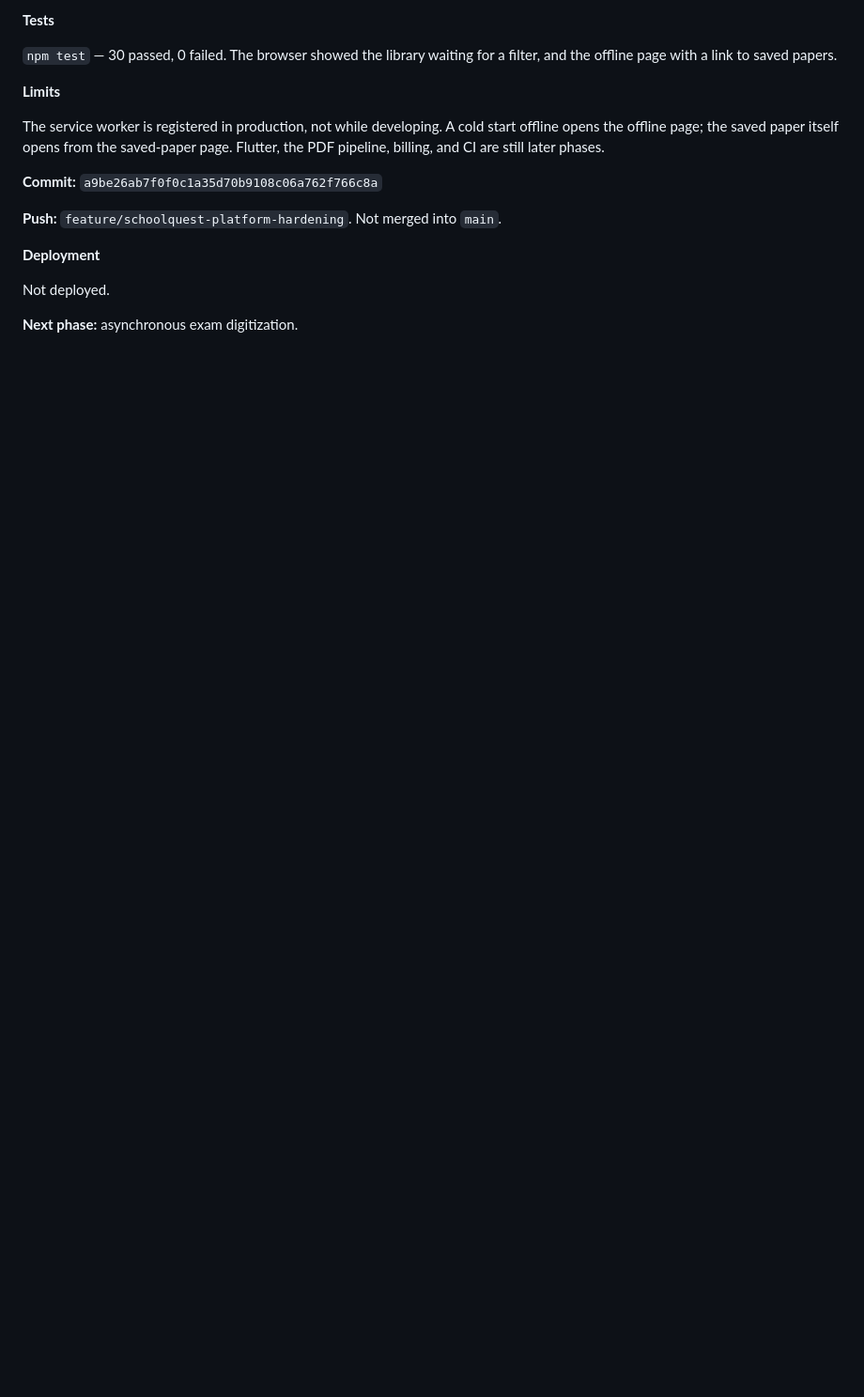
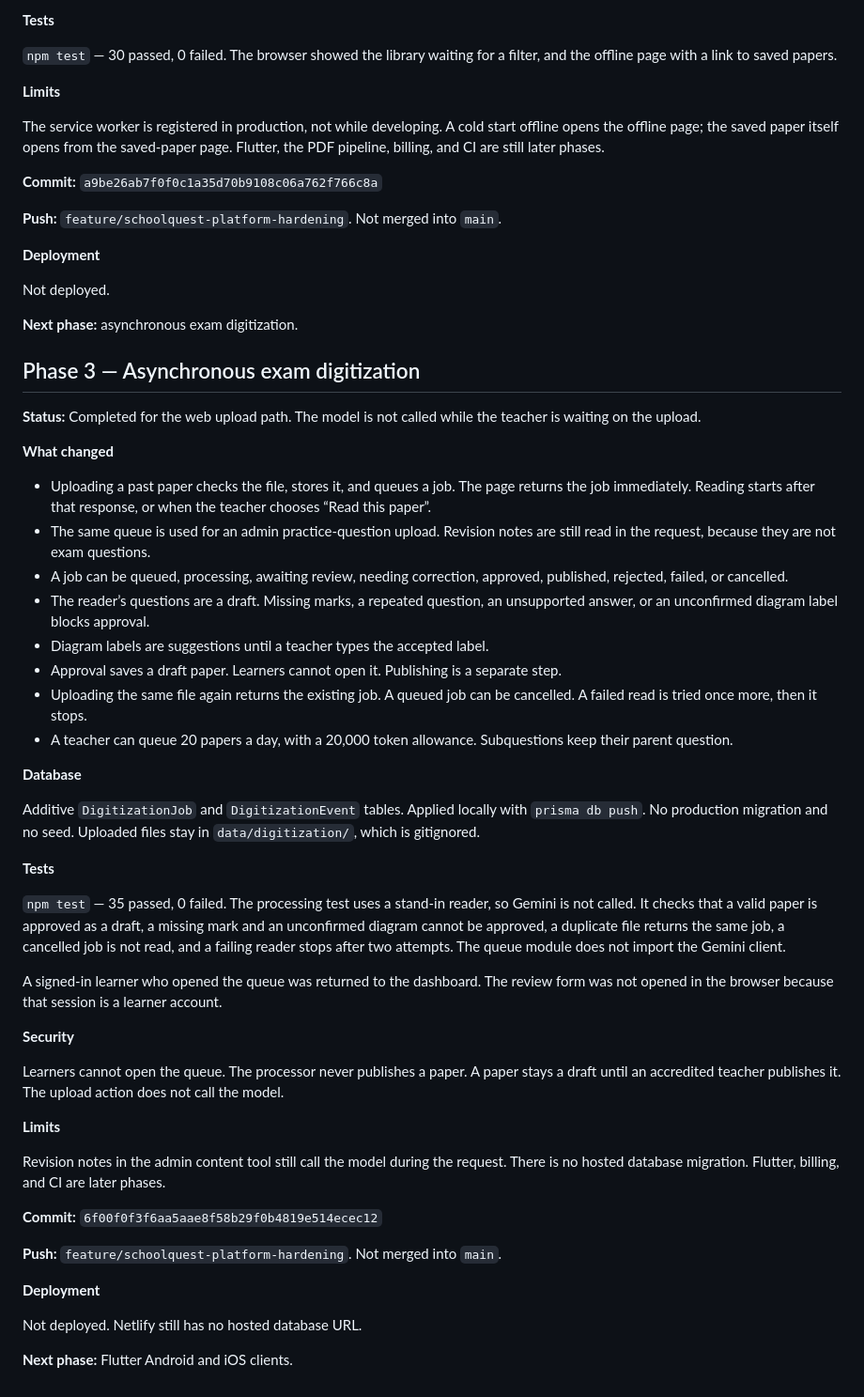
Before and after one commit to pattkab/SchoolQuest-2, a Markdown page: docs/implementation/SCHOOLQUEST_PLATFORM_IMPROVEMENTS.md, the part around the change. Shown at 94% size. Drawn GitHub-style; blank space fills up the shorter version.

Commit message:
docs: record the phase 3 digitization commit
Co-authored-by: Cursor <cursoragent@cursor.com>

```diff
--- a/docs/implementation/SCHOOLQUEST_PLATFORM_IMPROVEMENTS.md
+++ b/docs/implementation/SCHOOLQUEST_PLATFORM_IMPROVEMENTS.md
@@ -80,3 +80,46 @@ The service worker is registered in production, not while developing. A cold sta
 Not deployed.
 
 **Next phase:** asynchronous exam digitization.
+
+## Phase 3 — Asynchronous exam digitization
+
+**Status:** Completed for the web upload path. The model is not called while the teacher is waiting on the upload.
+
+**What changed**
+
+- Uploading a past paper checks the file, stores it, and queues a job. The page returns the job immediately. Reading starts after that response, or when the teacher chooses “Read this paper”.
+- The same queue is used for an admin practice-question upload. Revision notes are still read in the request, because they are not exam questions.
+- A job can be queued, processing, awaiting review, needing correction, approved, published, rejected, failed, or cancelled.
+- The reader’s questions are a draft. Missing marks, a repeated question, an unsupported answer, or an unconfirmed diagram label blocks approval.
+- Diagram labels are suggestions until a teacher types the accepted label.
+- Approval saves a draft paper. Learners cannot open it. Publishing is a separate step.
+- Uploading the same file again returns the existing job. A queued job can be cancelled. A failed read is tried once more, then it stops.
+- A teacher can queue 20 papers a day, with a 20,000 token allowance. Subquestions keep their parent question.
+
+**Database**
+
+Additive `DigitizationJob` and `DigitizationEvent` tables. Applied locally with `prisma db push`. No production migration and no seed. Uploaded files stay in `data/digitization/`, which is gitignored.
+
+**Tests**
+
+`npm test` — 35 passed, 0 failed. The processing test uses a stand-in reader, so Gemini is not called. It checks that a valid paper is approved as a draft, a missing mark and an unconfirmed diagram cannot be approved, a duplicate file returns the same job, a cancelled job is not read, and a failing reader stops after two attempts. The queue module does not import the Gemini client.
+
+A signed-in learner who opened the queue was returned to the dashboard. The review form was not opened in the browser because that session is a learner account.
+
+**Security**
+
+Learners cannot open the queue. The processor never publishes a paper. A paper stays a draft until an accredited teacher publishes it. The upload action does not call the model.
+
+**Limits**
+
+Revision notes in the admin content tool still call the model during the request. There is no hosted database migration. Flutter, billing, and CI are later phases.
+
+**Commit:** `6f00f0f3f6aa5aae8f58b29f0b4819e514ecec12`
+
+**Push:** `feature/schoolquest-platform-hardening`. Not merged into `main`.
+
+**Deployment**
+
+Not deployed. Netlify still has no hosted database URL.
+
+**Next phase:** Flutter Android and iOS clients.
```
